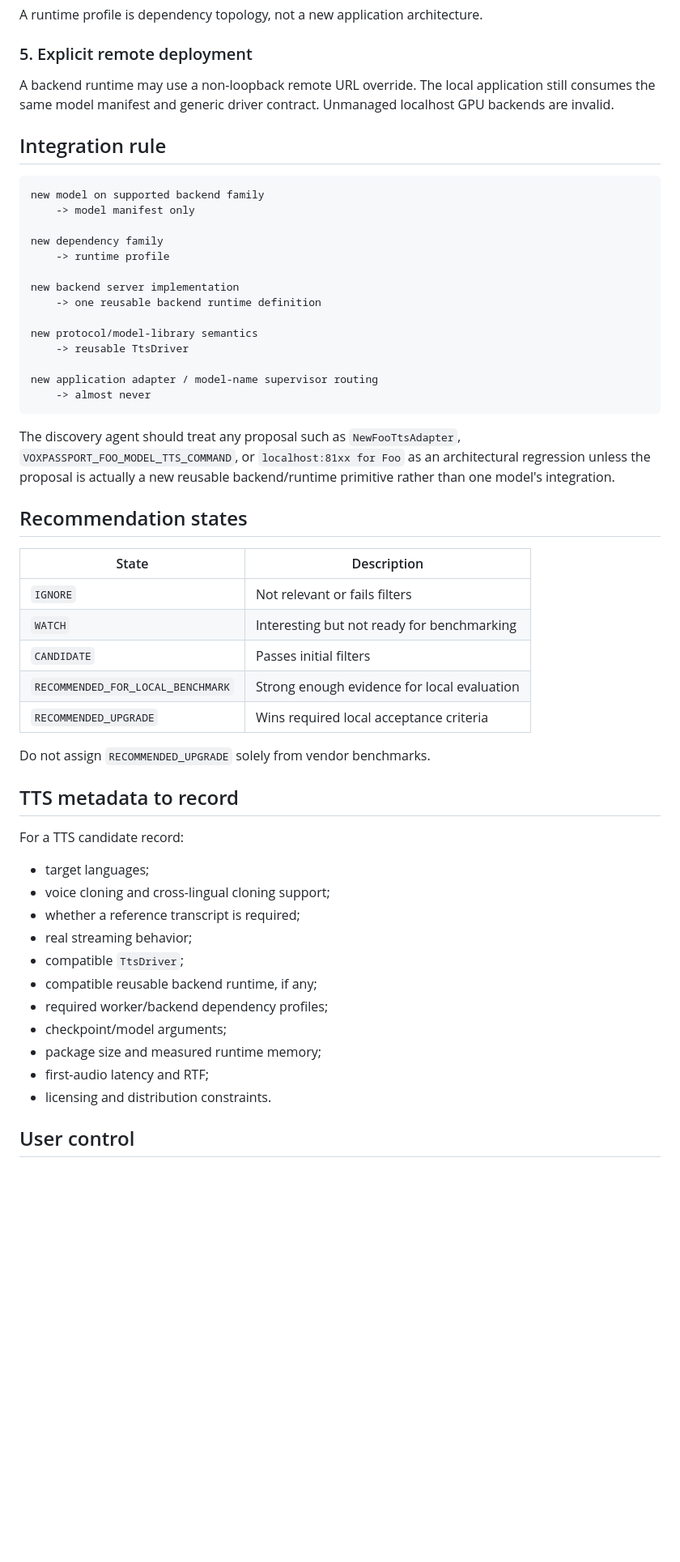
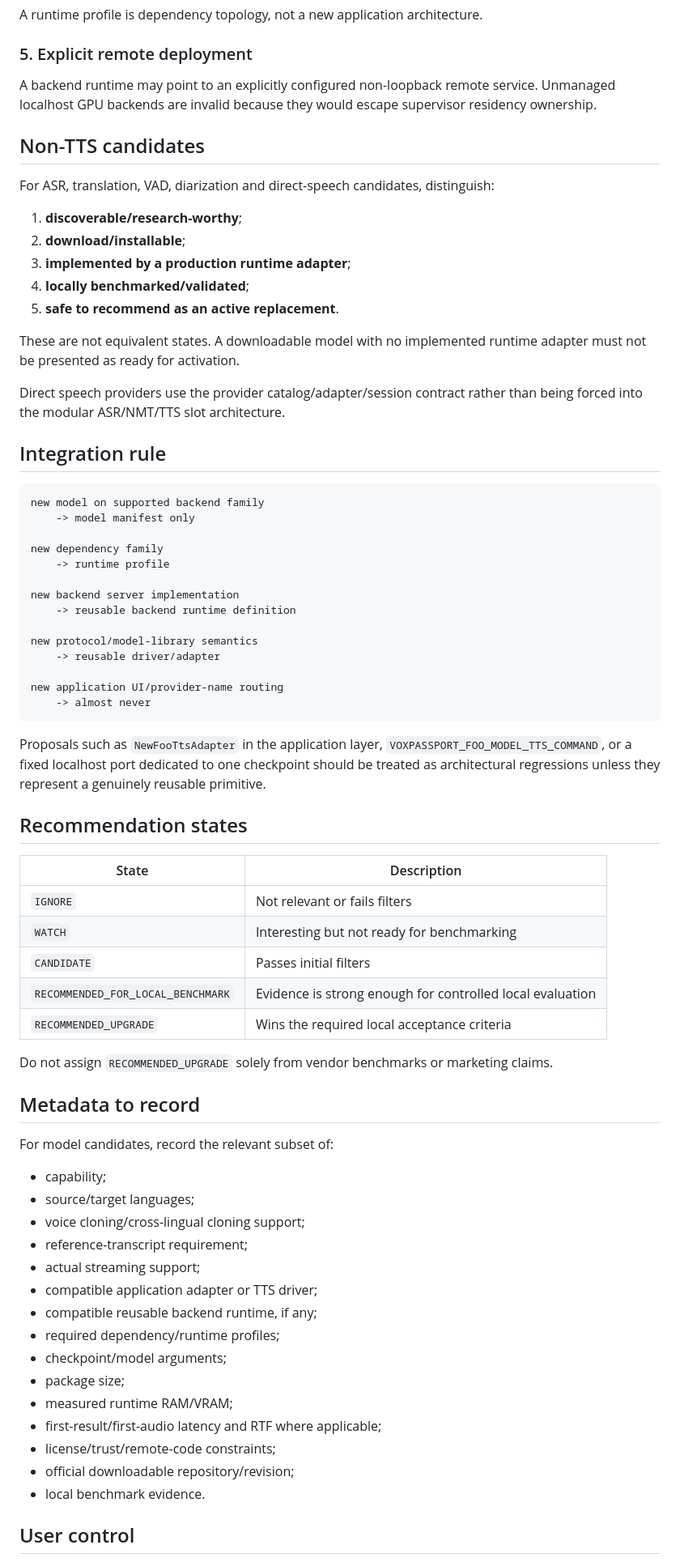
Before and after one commit to tuckthomas/VoxPassport, a Markdown page: docs/model-discovery-agent.md, the part around one of its changes. Shown at 81% size. GitHub-like rendering; blank space fills up the shorter version.

Commit message:
docs: update model discovery ownership and installability

````diff
--- a/docs/model-discovery-agent.md
+++ b/docs/model-discovery-agent.md
@@ -54,7 +71,21 @@ A runtime profile is dependency topology, not a new application architecture.
 
 ### 5. Explicit remote deployment
 
-A backend runtime may use a non-loopback remote URL override. The local application still consumes the same model manifest and generic driver contract. Unmanaged localhost GPU backends are invalid.
+A backend runtime may point to an explicitly configured non-loopback remote service. Unmanaged localhost GPU backends are invalid because they would escape supervisor residency ownership.
+
+## Non-TTS candidates
+
+For ASR, translation, VAD, diarization and direct-speech candidates, distinguish:
+
+1. **discoverable/research-worthy**;
+2. **download/installable**;
+3. **implemented by a production runtime adapter**;
+4. **locally benchmarked/validated**;
+5. **safe to recommend as an active replacement**.
+
+These are not equivalent states. A downloadable model with no implemented runtime adapter must not be presented as ready for activation.
+
+Direct speech providers use the provider catalog/adapter/session contract rather than being forced into the modular ASR/NMT/TTS slot architecture.
 
 ## Integration rule
 
@@ -66,16 +97,16 @@ new dependency family
     -> runtime profile
 
 new backend server implementation
-    -> one reusable backend runtime definition
+    -> reusable backend runtime definition
 
 new protocol/model-library semantics
-    -> reusable TtsDriver
+    -> reusable driver/adapter
 
-new application adapter / model-name supervisor routing
+new application UI/provider-name routing
     -> almost never
 ```
 
-The discovery agent should treat any proposal such as `NewFooTtsAdapter`, `VOXPASSPORT_FOO_MODEL_TTS_COMMAND`, or `localhost:81xx for Foo` as an architectural regression unless the proposal is actually a new reusable backend/runtime primitive rather than one model's integration.
+Proposals such as `NewFooTtsAdapter` in the application layer, `VOXPASSPORT_FOO_MODEL_TTS_COMMAND`, or a fixed localhost port dedicated to one checkpoint should be treated as architectural regressions unless they represent a genuinely reusable primitive.
 
 ## Recommendation states
 
@@ -84,26 +115,30 @@ The discovery agent should treat any proposal such as `NewFooTtsAdapter`, `VOXPA
 | `IGNORE` | Not relevant or fails filters |
 | `WATCH` | Interesting but not ready for benchmarking |
 | `CANDIDATE` | Passes initial filters |
-| `RECOMMENDED_FOR_LOCAL_BENCHMARK` | Strong enough evidence for local evaluation |
-| `RECOMMENDED_UPGRADE` | Wins required local acceptance criteria |
+| `RECOMMENDED_FOR_LOCAL_BENCHMARK` | Evidence is strong enough for controlled local evaluation |
+| `RECOMMENDED_UPGRADE` | Wins the required local acceptance criteria |
 
-Do not assign `RECOMMENDED_UPGRADE` solely from vendor benchmarks.
+Do not assign `RECOMMENDED_UPGRADE` solely from vendor benchmarks or marketing claims.
 
-## TTS metadata to record
+## Metadata to record
 
-For a TTS candidate record:
+For model candidates, record the relevant subset of:
 
-- target languages;
-- voice cloning and cross-lingual cloning support;
-- whether a reference transcript is required;
-- real streaming behavior;
-- compatible `TtsDriver`;
+- capability;
+- source/target languages;
+- voice cloning/cross-lingual cloning support;
+- reference-transcript requirement;
+- actual streaming support;
+- compatible application adapter or TTS driver;
 - compatible reusable backend runtime, if any;
-- required worker/backend dependency profiles;
+- required dependency/runtime profiles;
 - checkpoint/model arguments;
-- package size and measured runtime memory;
-- first-audio latency and RTF;
-- licensing and distribution constraints.
+- package size;
+- measured runtime RAM/VRAM;
+- first-result/first-audio latency and RTF where applicable;
+- license/trust/remote-code constraints;
+- official downloadable repository/revision;
+- local benchmark evidence.
 
 ## User control
 
````
Also changed, not shown: other parts of docs/model-discovery-agent.md (+45 -23 lines).
